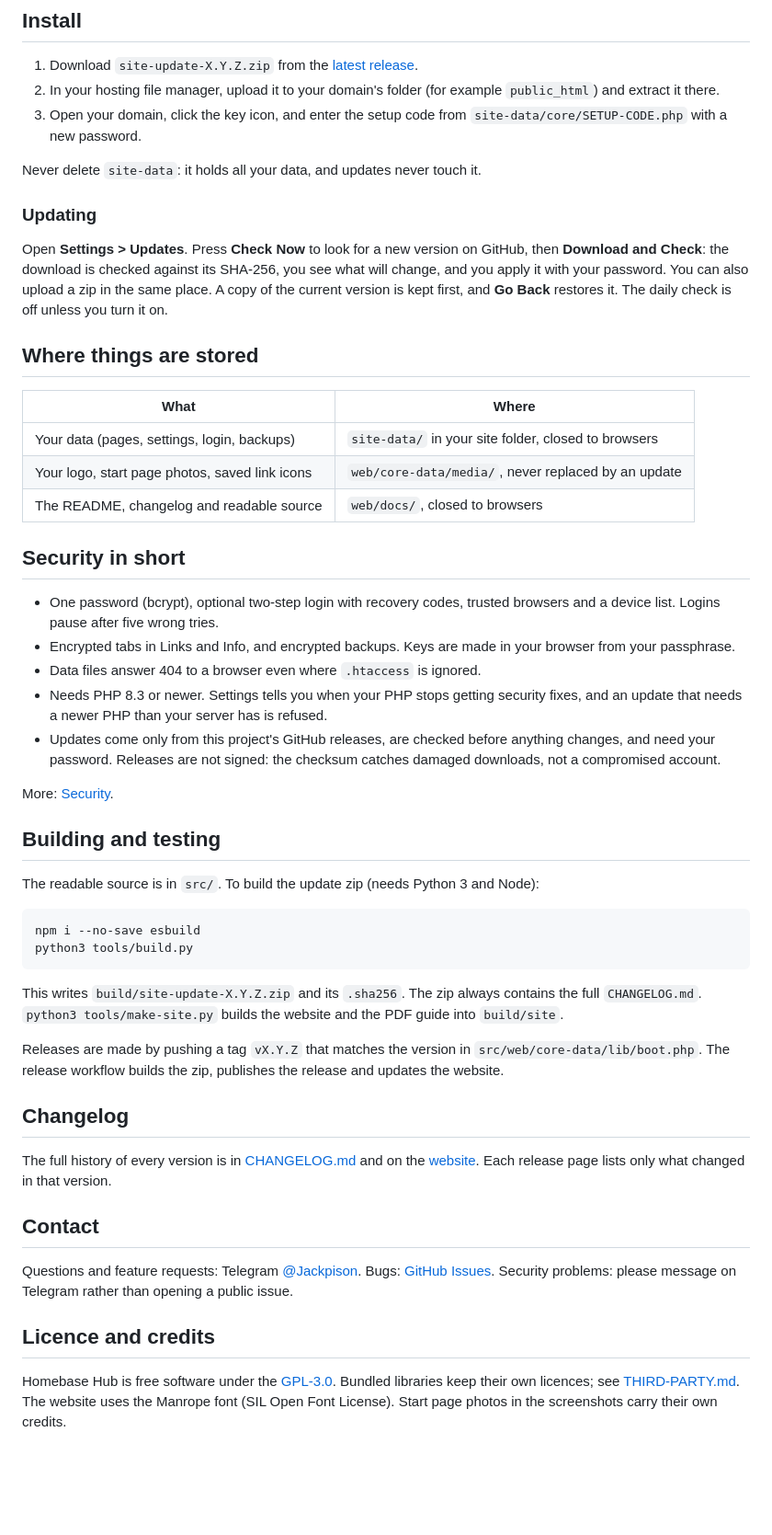
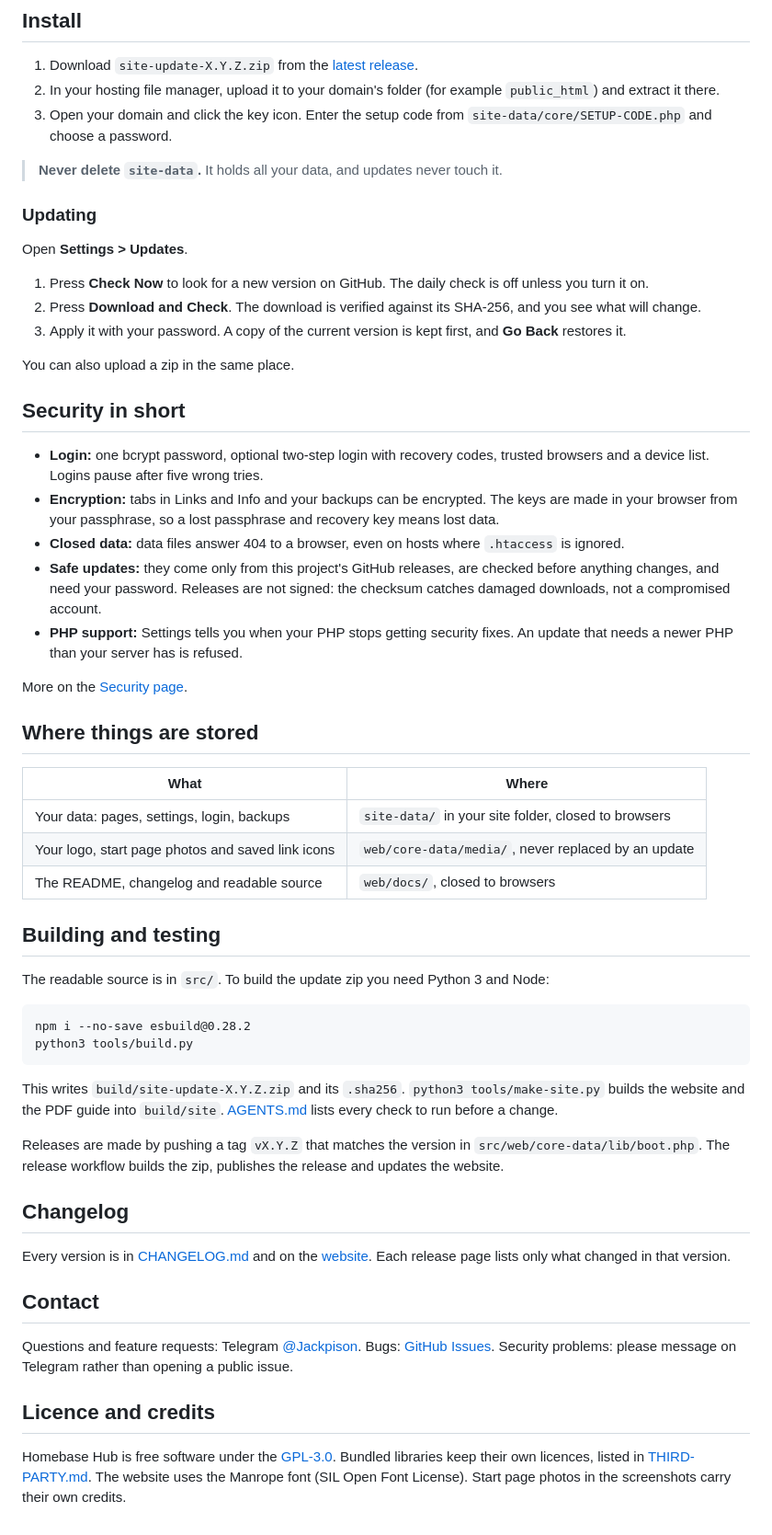
Before and after one commit to Jackpison/Homebase-Hub, a Markdown page: README.md, the part around one of its changes. Shown at 92% size. Rendered like a GitHub page; blank space fills up the shorter version.

````diff
--- a/README.md
+++ b/README.md
@@ -47,48 +47,54 @@ It runs on ordinary PHP hosting (PHP 8.3 or newer). Dark is the default, and lig
 
 1. Download `site-update-X.Y.Z.zip` from the [latest release](https://github.com/Jackpison/Homebase-Hub/releases/latest).
 2. In your hosting file manager, upload it to your domain's folder (for example `public_html`) and extract it there.
-3. Open your domain, click the key icon, and enter the setup code from `site-data/core/SETUP-CODE.php` with a new password.
+3. Open your domain and click the key icon. Enter the setup code from `site-data/core/SETUP-CODE.php` and choose a password.
 
-Never delete `site-data`: it holds all your data, and updates never touch it.
+> **Never delete `site-data`.** It holds all your data, and updates never touch it.
 
 ### Updating
 
-Open **Settings > Updates**. Press **Check Now** to look for a new version on GitHub, then **Download and Check**: the download is checked against its SHA-256, you see what will change, and you apply it with your password. You can also upload a zip in the same place. A copy of the current version is kept first, and **Go Back** restores it. The daily check is off unless you turn it on.
+Open **Settings > Updates**.
+
+1. Press **Check Now** to look for a new version on GitHub. The daily check is off unless you turn it on.
+2. Press **Download and Check**. The download is verified against its SHA-256, and you see what will change.
+3. Apply it with your password. A copy of the current version is kept first, and **Go Back** restores it.
+
+You can also upload a zip in the same place.
+
+## Security in short
+
+- **Login:** one bcrypt password, optional two-step login with recovery codes, trusted browsers and a device list. Logins pause after five wrong tries.
+- **Encryption:** tabs in Links and Info and your backups can be encrypted. The keys are made in your browser from your passphrase, so a lost passphrase and recovery key means lost data.
+- **Closed data:** data files answer 404 to a browser, even on hosts where `.htaccess` is ignored.
+- **Safe updates:** they come only from this project's GitHub releases, are checked before anything changes, and need your password. Releases are not signed: the checksum catches damaged downloads, not a compromised account.
+- **PHP support:** Settings tells you when your PHP stops getting security fixes. An update that needs a newer PHP than your server has is refused.
+
+More on the [Security page](https://jackpison.github.io/Homebase-Hub/security/).
 
 ## Where things are stored
 
 | What | Where |
 |---|---|
-| Your data (pages, settings, login, backups) | `site-data/` in your site folder, closed to browsers |
-| Your logo, start page photos, saved link icons | `web/core-data/media/`, never replaced by an update |
+| Your data: pages, settings, login, backups | `site-data/` in your site folder, closed to browsers |
+| Your logo, start page photos and saved link icons | `web/core-data/media/`, never replaced by an update |
 | The README, changelog and readable source | `web/docs/`, closed to browsers |
-
-## Security in short
-
-- One password (bcrypt), optional two-step login with recovery codes, trusted browsers and a device list. Logins pause after five wrong tries.
-- Encrypted tabs in Links and Info, and encrypted backups. Keys are made in your browser from your passphrase.
-- Data files answer 404 to a browser even where `.htaccess` is ignored.
-- Needs PHP 8.3 or newer. Settings tells you when your PHP stops getting security fixes, and an update that needs a newer PHP than your server has is refused.
-- Updates come only from this project's GitHub releases, are checked before anything changes, and need your password. Releases are not signed: the checksum catches damaged downloads, not a compromised account.
-
-More: [Security](https://jackpison.github.io/Homebase-Hub/security/).
 
 ## Building and testing
 
-The readable source is in `src/`. To build the update zip (needs Python 3 and Node):
+The readable source is in `src/`. To build the update zip you need Python 3 and Node:
 
 ```
-npm i --no-save esbuild
+npm i --no-save esbuild@0.28.2
 python3 tools/build.py
 ```
 
-This writes `build/site-update-X.Y.Z.zip` and its `.sha256`. The zip always contains the full `CHANGELOG.md`. `python3 tools/make-site.py` builds the website and the PDF guide into `build/site`.
+This writes `build/site-update-X.Y.Z.zip` and its `.sha256`. `python3 tools/make-site.py` builds the website and the PDF guide into `build/site`. [AGENTS.md](AGENTS.md) lists every check to run before a change.
 
 Releases are made by pushing a tag `vX.Y.Z` that matches the version in `src/web/core-data/lib/boot.php`. The release workflow builds the zip, publishes the release and updates the website.
 
 ## Changelog
 
-The full history of every version is in [CHANGELOG.md](CHANGELOG.md) and on the [website](https://jackpison.github.io/Homebase-Hub/changelog/). Each release page lists only what changed in that version.
+Every version is in [CHANGELOG.md](CHANGELOG.md) and on the [website](https://jackpison.github.io/Homebase-Hub/changelog/). Each release page lists only what changed in that version.
 
 ## Contact
 
@@ -96,4 +102,4 @@ Questions and feature requests: Telegram [@Jackpison](https://t.me/Jackpison). B
 
 ## Licence and credits
 
-Homebase Hub is free software under the [GPL-3.0](LICENSE). Bundled libraries keep their own licences; see [THIRD-PARTY.md](THIRD-PARTY.md). The website uses the Manrope font (SIL Open Font License). Start page photos in the screenshots carry their own credits.
+Homebase Hub is free software under the [GPL-3.0](LICENSE). Bundled libraries keep their own licences, listed in [THIRD-PARTY.md](THIRD-PARTY.md). The website uses the Manrope font (SIL Open Font License). Start page photos in the screenshots carry their own credits.
````
Also changed, not shown: other parts of README.md (+25 -25 lines), AGENTS.md (+1 -1 lines).
